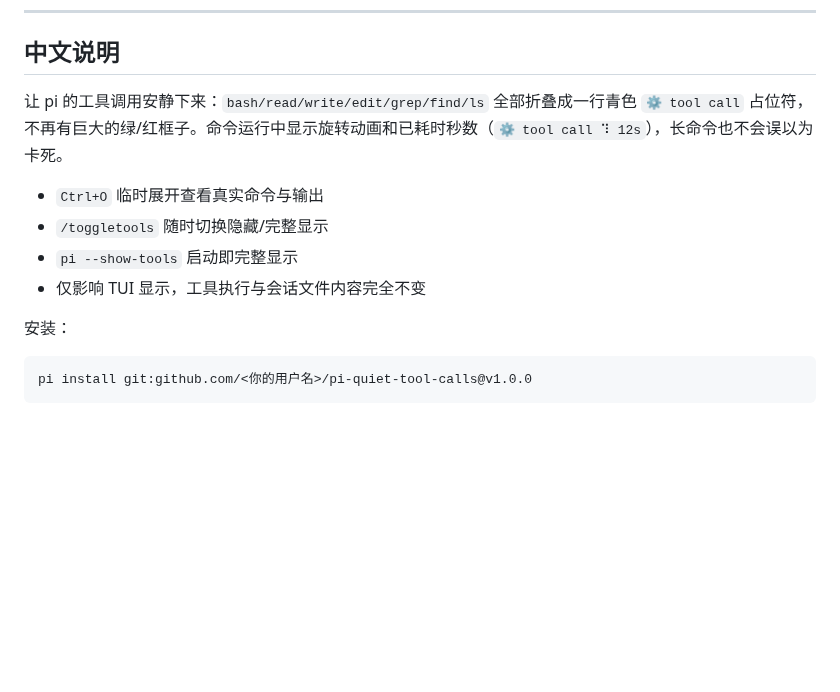
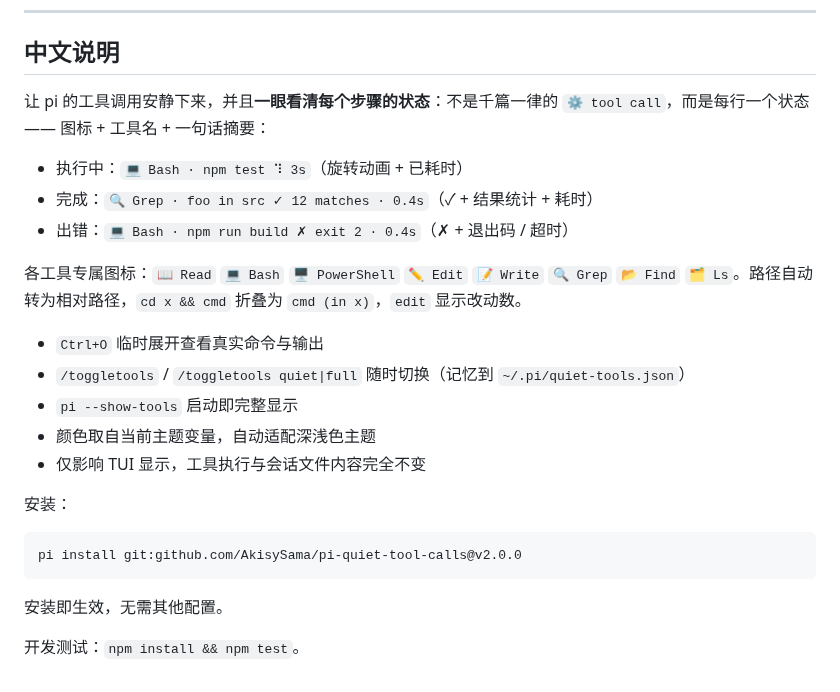
Before and after one commit to AkisySama/pi-quiet-tool-calls, a Markdown page: README.md, the part around one of its changes. Rendered like a GitHub page; blank space fills up the shorter version.

````diff
--- a/README.md
+++ b/README.md
@@ -83,15 +122,26 @@ MIT
 
 ## 中文说明
 
-让 pi 的工具调用安静下来：`bash/read/write/edit/grep/find/ls` 全部折叠成一行青色 `⚙ tool call` 占位符，不再有巨大的绿/红框子。命令运行中显示旋转动画和已耗时秒数（`⚙ tool call ⠹ 12s`），长命令也不会误以为卡死。
+让 pi 的工具调用安静下来，并且**一眼看清每个步骤的状态**：不是千篇一律的 `⚙ tool call`，而是每行一个状态 —— 图标 + 工具名 + 一句话摘要：
+
+- 执行中：`💻 Bash · npm test ⠹ 3s`（旋转动画 + 已耗时）
+- 完成：`🔍 Grep · foo in src ✓ 12 matches · 0.4s`（✓ + 结果统计 + 耗时）
+- 出错：`💻 Bash · npm run build ✗ exit 2 · 0.4s`（✗ + 退出码 / 超时）
+
+各工具专属图标：`📖 Read` `💻 Bash` `🖥️ PowerShell` `✏️ Edit` `📝 Write` `🔍 Grep` `📂 Find` `🗂️ Ls`。路径自动转为相对路径，`cd x && cmd` 折叠为 `cmd (in x)`，`edit` 显示改动数。
 
 - `Ctrl+O` 临时展开查看真实命令与输出
-- `/toggletools` 随时切换隐藏/完整显示
+- `/toggletools` / `/toggletools quiet|full` 随时切换（记忆到 `~/.pi/quiet-tools.json`）
 - `pi --show-tools` 启动即完整显示
+- 颜色取自当前主题变量，自动适配深浅色主题
 - 仅影响 TUI 显示，工具执行与会话文件内容完全不变
 
 安装：
 
 ```bash
-pi install git:github.com/<你的用户名>/pi-quiet-tool-calls@v1.0.0
+pi install git:github.com/AkisySama/pi-quiet-tool-calls@v2.0.0
 ```
+
+安装即生效，无需其他配置。
+
+开发测试：`npm install && npm test`。
````
Also changed, not shown: other parts of README.md (+56 -17 lines), screenshot.png, 5 other files.
